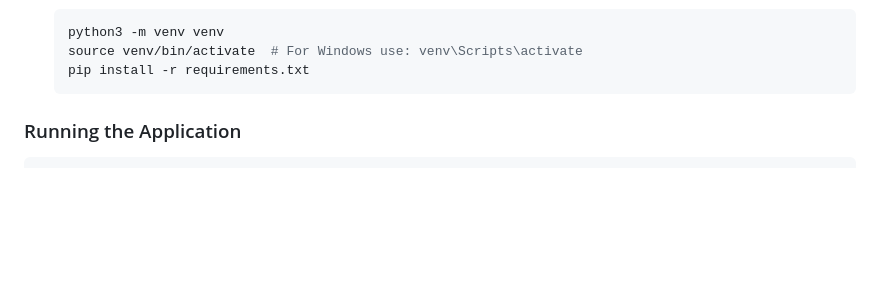
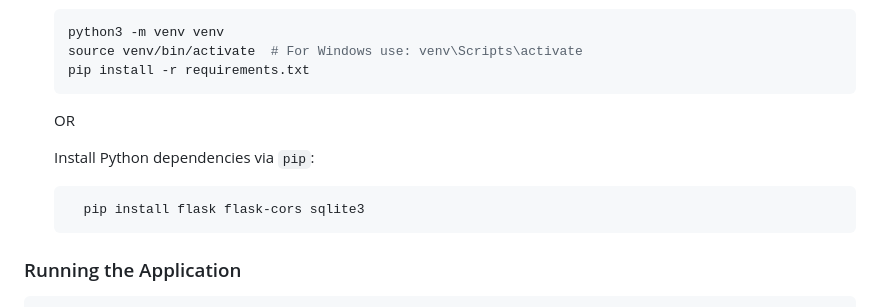
Before and after one commit to Sathvik-1912/Zeotap-1-Rule_engine, a Markdown page: README.md, the part around the change. GitHub-like rendering; blank space fills up the shorter version.

````diff
--- a/README.md
+++ b/README.md
@@ -47,6 +47,13 @@ Ensure you have the following installed on your system:
    python3 -m venv venv
    source venv/bin/activate  # For Windows use: venv\Scripts\activate
    pip install -r requirements.txt
+   ```
+   OR
+
+   Install Python dependencies via `pip`:
+
+   ```bash
+     pip install flask flask-cors sqlite3
    ```
 
 
````
